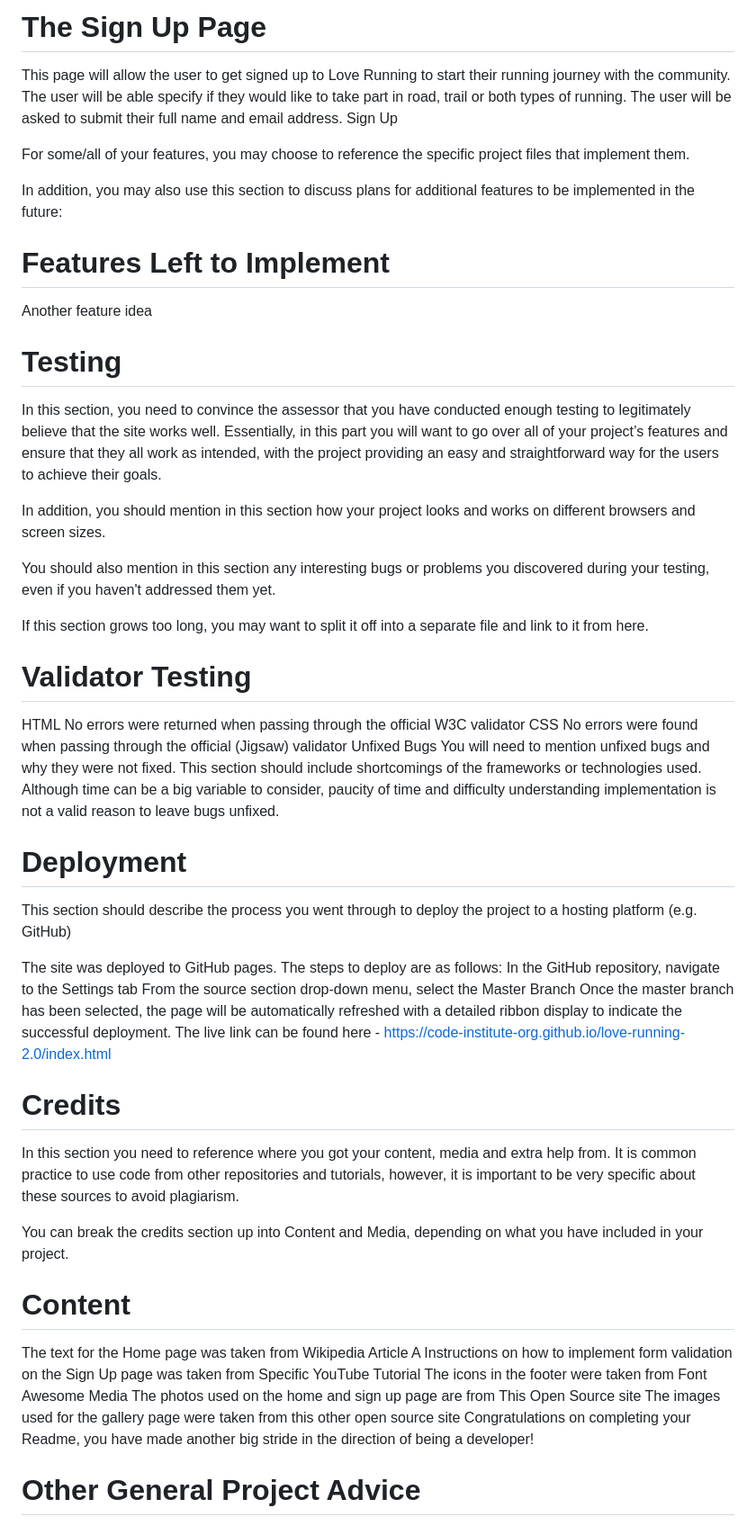
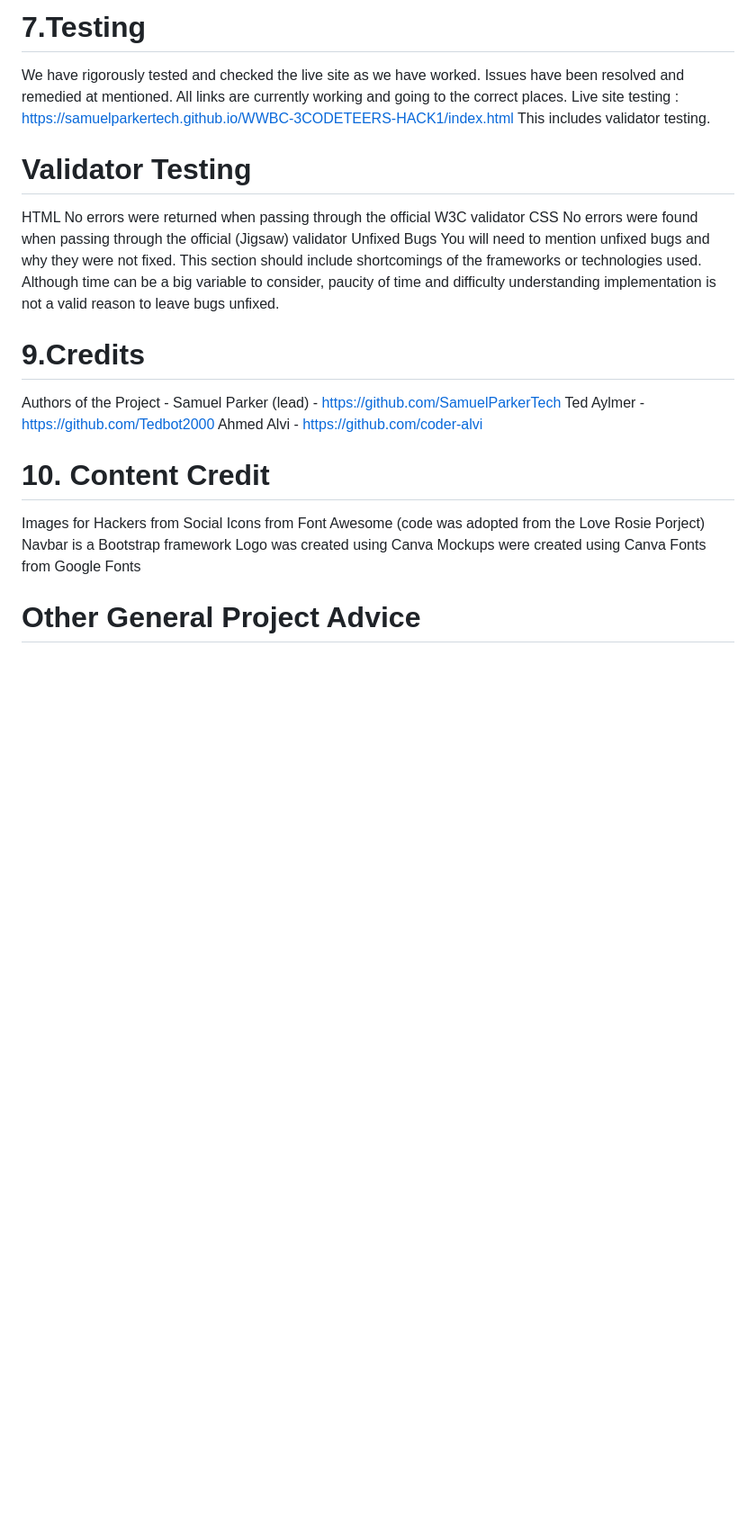
Before and after one commit to SamuelParkerTech/WWBC-3CODETEERS-HACK1, a Markdown page: README.md, the part around the change printed below. Shown: that part at 90% size. Rendered like a GitHub page; blank space fills up the shorter version.

```diff
--- a/README.md
+++ b/README.md
@@ -71,23 +49,7 @@ Gallery
-# The Sign Up Page
-
-This page will allow the user to get signed up to Love Running to start their running journey with the community. The user will be able specify if they would like to take part in road, trail or both types of running. The user will be asked to submit their full name and email address.
-Sign Up
-
-For some/all of your features, you may choose to reference the specific project files that implement them.
-
-In addition, you may also use this section to discuss plans for additional features to be implemented in the future:
-
-# Features Left to Implement
-Another feature idea
-
-# Testing
-In this section, you need to convince the assessor that you have conducted enough testing to legitimately believe that the site works well. Essentially, in this part you will want to go over all of your project’s features and ensure that they all work as intended, with the project providing an easy and straightforward way for the users to achieve their goals.
-
-In addition, you should mention in this section how your project looks and works on different browsers and screen sizes.
-
-You should also mention in this section any interesting bugs or problems you discovered during your testing, even if you haven't addressed them yet.
-
-If this section grows too long, you may want to split it off into a separate file and link to it from here.
+# 7.Testing
+We have rigorously tested and checked the live site as we have worked. Issues have been resolved and remedied at mentioned. All links are currently working and going to the correct places.
+Live site testing : https://samuelparkertech.github.io/WWBC-3CODETEERS-HACK1/index.html
+This includes validator testing.
 
 # Validator Testing
 HTML
@@ -97,27 +59,18 @@ No errors were found when passing through the official (Jigsaw) validator
 Unfixed Bugs
 You will need to mention unfixed bugs and why they were not fixed. This section should include shortcomings of the frameworks or technologies used. Although time can be a big variable to consider, paucity of time and difficulty understanding implementation is not a valid reason to leave bugs unfixed.
 
-# Deployment
-This section should describe the process you went through to deploy the project to a hosting platform (e.g. GitHub)
+# 9.Credits
+Authors of the Project -
+Samuel Parker (lead) - https://github.com/SamuelParkerTech
+Ted Aylmer - https://github.com/Tedbot2000
+Ahmed Alvi - https://github.com/coder-alvi
 
-The site was deployed to GitHub pages. The steps to deploy are as follows:
-In the GitHub repository, navigate to the Settings tab
-From the source section drop-down menu, select the Master Branch
-Once the master branch has been selected, the page will be automatically refreshed with a detailed ribbon display to indicate the successful deployment.
-The live link can be found here - https://code-institute-org.github.io/love-running-2.0/index.html
-
-# Credits
-In this section you need to reference where you got your content, media and extra help from. It is common practice to use code from other repositories and tutorials, however, it is important to be very specific about these sources to avoid plagiarism.
-
-You can break the credits section up into Content and Media, depending on what you have included in your project.
-
-# Content
-The text for the Home page was taken from Wikipedia Article A
-Instructions on how to implement form validation on the Sign Up page was taken from Specific YouTube Tutorial
-The icons in the footer were taken from Font Awesome
-Media
-The photos used on the home and sign up page are from This Open Source site
-The images used for the gallery page were taken from this other open source site
-Congratulations on completing your Readme, you have made another big stride in the direction of being a developer!
+# 10. Content Credit
+Images for Hackers from
+Social Icons from Font Awesome (code was adopted from the Love Rosie Porject)
+Navbar is a Bootstrap framework
+Logo was created using Canva
+Mockups were created using Canva
+Fonts from Google Fonts
 
 # Other General Project Advice
```
Also changed, not shown: other parts of README.md (+27 -60 lines).
